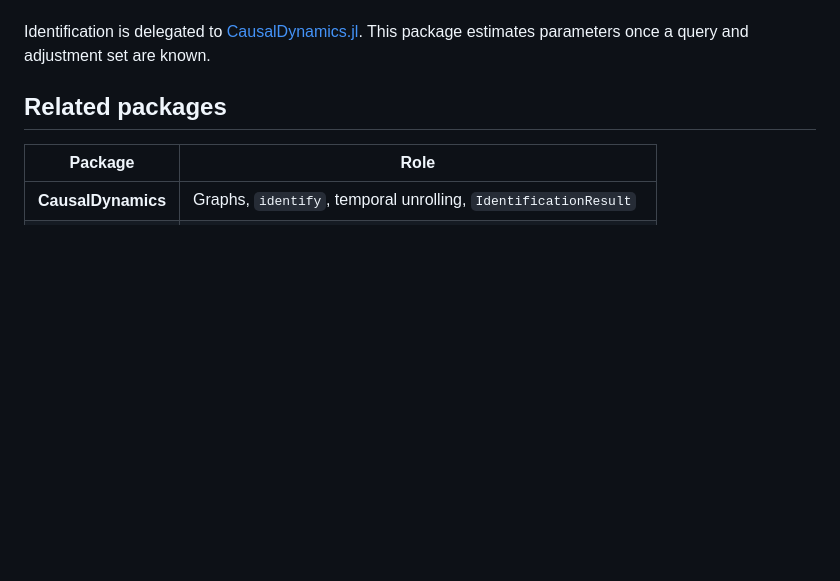
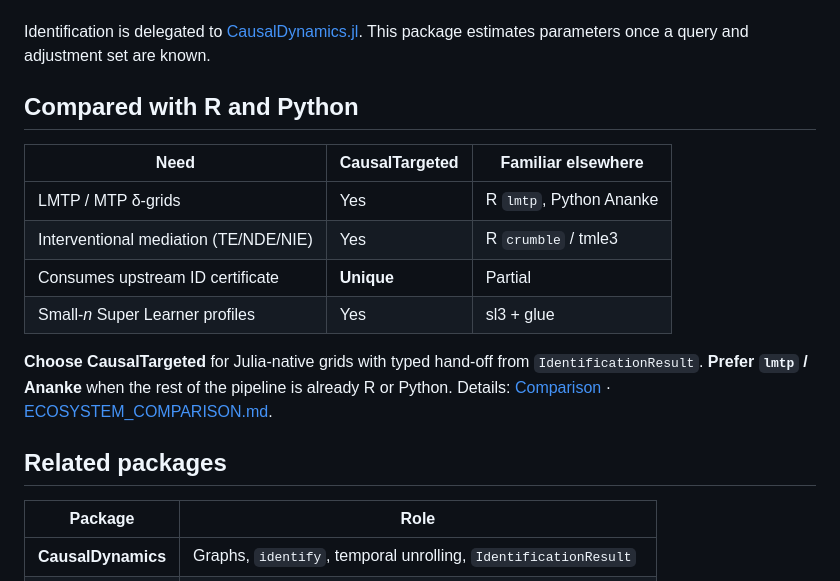
Before and after one commit to SimonAB/CausalTargeted.jl, a Markdown page: docs/src/index.md, the part around the change. Drawn GitHub-style; blank space fills up the shorter version.

```diff
--- a/docs/src/index.md
+++ b/docs/src/index.md
@@ -12,6 +12,20 @@ Defaults favour small-to-moderate sample sizes.
 
 Identification is delegated to [CausalDynamics.jl](https://github.com/SimonAB/CausalDynamics.jl).
 This package estimates parameters once a query and adjustment set are known.
+
+## Compared with R and Python
+
+| Need | CausalTargeted | Familiar elsewhere |
+|------|----------------|--------------------|
+| LMTP / MTP δ-grids | Yes | R `lmtp`, Python Ananke |
+| Interventional mediation (TE/NDE/NIE) | Yes | R `crumble` / tmle3 |
+| Consumes upstream ID certificate | **Unique** | Partial |
+| Small-*n* Super Learner profiles | Yes | sl3 + glue |
+
+**Choose CausalTargeted** for Julia-native grids with typed hand-off from
+`IdentificationResult`. **Prefer `lmtp` / Ananke** when the rest of the pipeline
+is already R or Python. Details: [Comparison](comparison.md) ·
+[ECOSYSTEM_COMPARISON.md](https://github.com/SimonAB/CausalTargeted.jl/blob/main/ECOSYSTEM_COMPARISON.md).
 
 ## Related packages
 
```
Also changed, not shown: README.md (+14 -2 lines).
